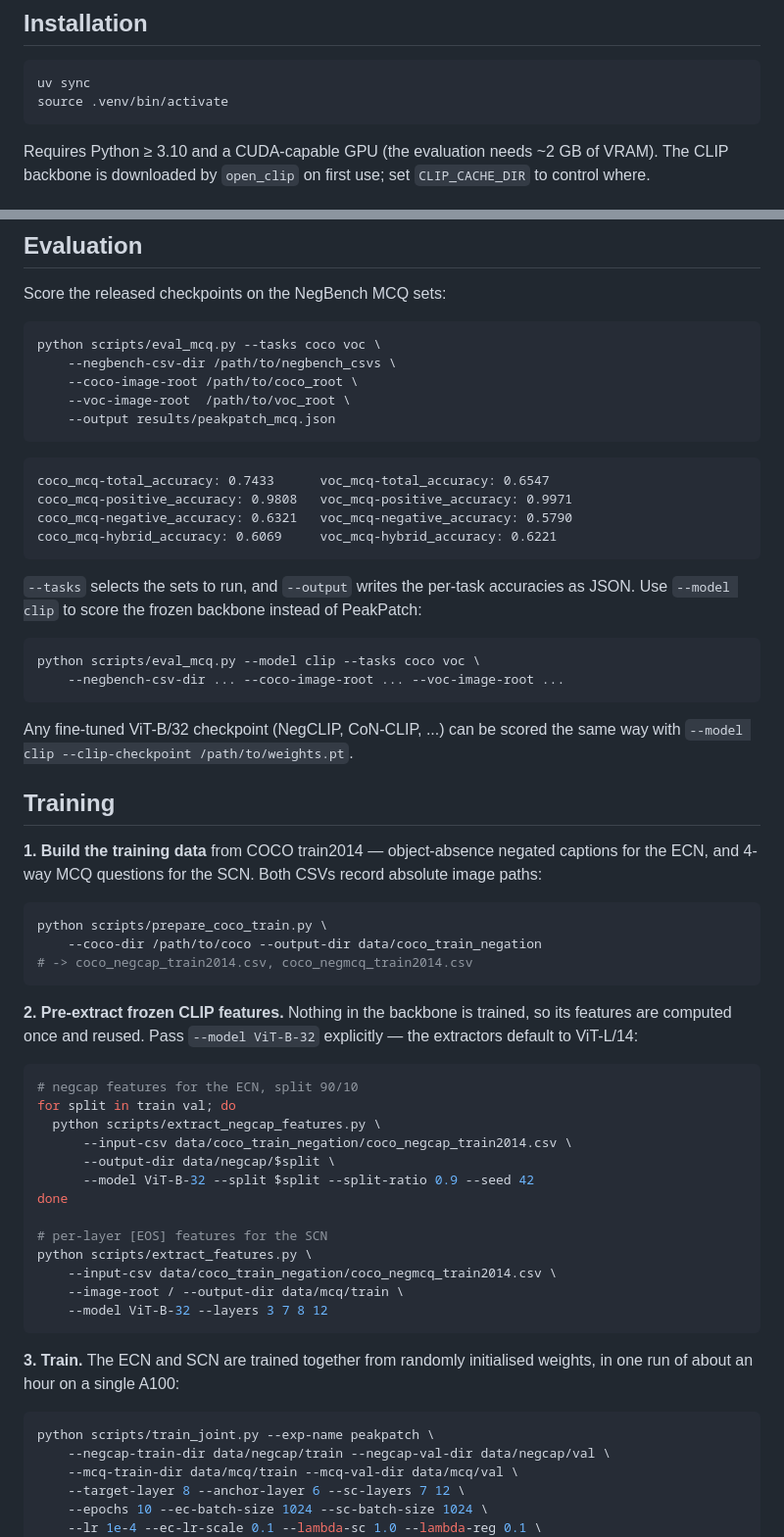
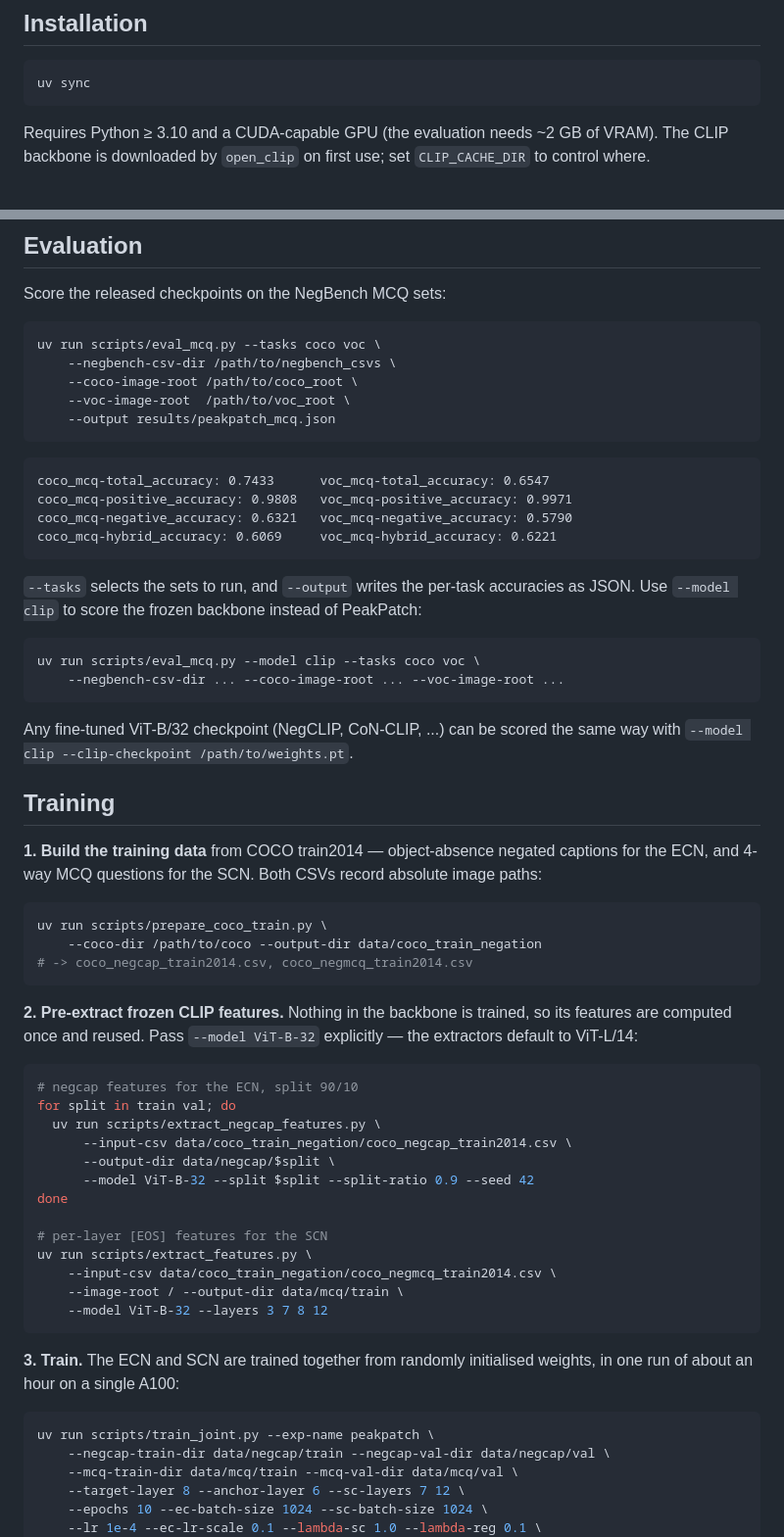
Before and after one commit to StevenCYLu/PeakPatch, a Markdown page: README.md, 2 parts joined by grey strips. Shown at 98% size. GitHub-like rendering.

Commit message:
README: run scripts with uv run, drop venv activation

````diff
--- a/README.md
+++ b/README.md
@@ -25,7 +25,6 @@ hybrid question templates; Avg is over all questions.
 
 ```bash
 uv sync
-source .venv/bin/activate
 ```
 
 Requires Python &ge; 3.10 and a CUDA-capable GPU (the evaluation needs ~2 GB of VRAM). The CLIP
@@ -74,7 +73,7 @@ The three paths can also be given as the environment variables `NEGBENCH_CSV_DIR
 Score the released checkpoints on the NegBench MCQ sets:
 
 ```bash
-python scripts/eval_mcq.py --tasks coco voc \
+uv run scripts/eval_mcq.py --tasks coco voc \
     --negbench-csv-dir /path/to/negbench_csvs \
     --coco-image-root /path/to/coco_root \
     --voc-image-root  /path/to/voc_root \
@@ -92,7 +91,7 @@ coco_mcq-hybrid_accuracy: 0.6069     voc_mcq-hybrid_accuracy: 0.6221
 `--model clip` to score the frozen backbone instead of PeakPatch:
 
 ```bash
-python scripts/eval_mcq.py --model clip --tasks coco voc \
+uv run scripts/eval_mcq.py --model clip --tasks coco voc \
     --negbench-csv-dir ... --coco-image-root ... --voc-image-root ...
 ```
 
@@ -105,7 +104,7 @@ Any fine-tuned ViT-B/32 checkpoint (NegCLIP, CoN-CLIP, ...) can be scored the sa
 ECN, and 4-way MCQ questions for the SCN. Both CSVs record absolute image paths:
 
 ```bash
-python scripts/prepare_coco_train.py \
+uv run scripts/prepare_coco_train.py \
     --coco-dir /path/to/coco --output-dir data/coco_train_negation
 # -> coco_negcap_train2014.csv, coco_negmcq_train2014.csv
 ```
@@ -117,14 +116,14 @@ ViT-L/14:
 ```bash
 # negcap features for the ECN, split 90/10
 for split in train val; do
-  python scripts/extract_negcap_features.py \
+  uv run scripts/extract_negcap_features.py \
       --input-csv data/coco_train_negation/coco_negcap_train2014.csv \
       --output-dir data/negcap/$split \
       --model ViT-B-32 --split $split --split-ratio 0.9 --seed 42
 done
 
 # per-layer [EOS] features for the SCN
-python scripts/extract_features.py \
+uv run scripts/extract_features.py \
     --input-csv data/coco_train_negation/coco_negmcq_train2014.csv \
     --image-root / --output-dir data/mcq/train \
     --model ViT-B-32 --layers 3 7 8 12
@@ -134,7 +133,7 @@ python scripts/extract_features.py \
 about an hour on a single A100:
 
 ```bash
-python scripts/train_joint.py --exp-name peakpatch \
+uv run scripts/train_joint.py --exp-name peakpatch \
     --negcap-train-dir data/negcap/train --negcap-val-dir data/negcap/val \
     --mcq-train-dir data/mcq/train --mcq-val-dir data/mcq/val \
     --target-layer 8 --anchor-layer 6 --sc-layers 7 12 \
````
